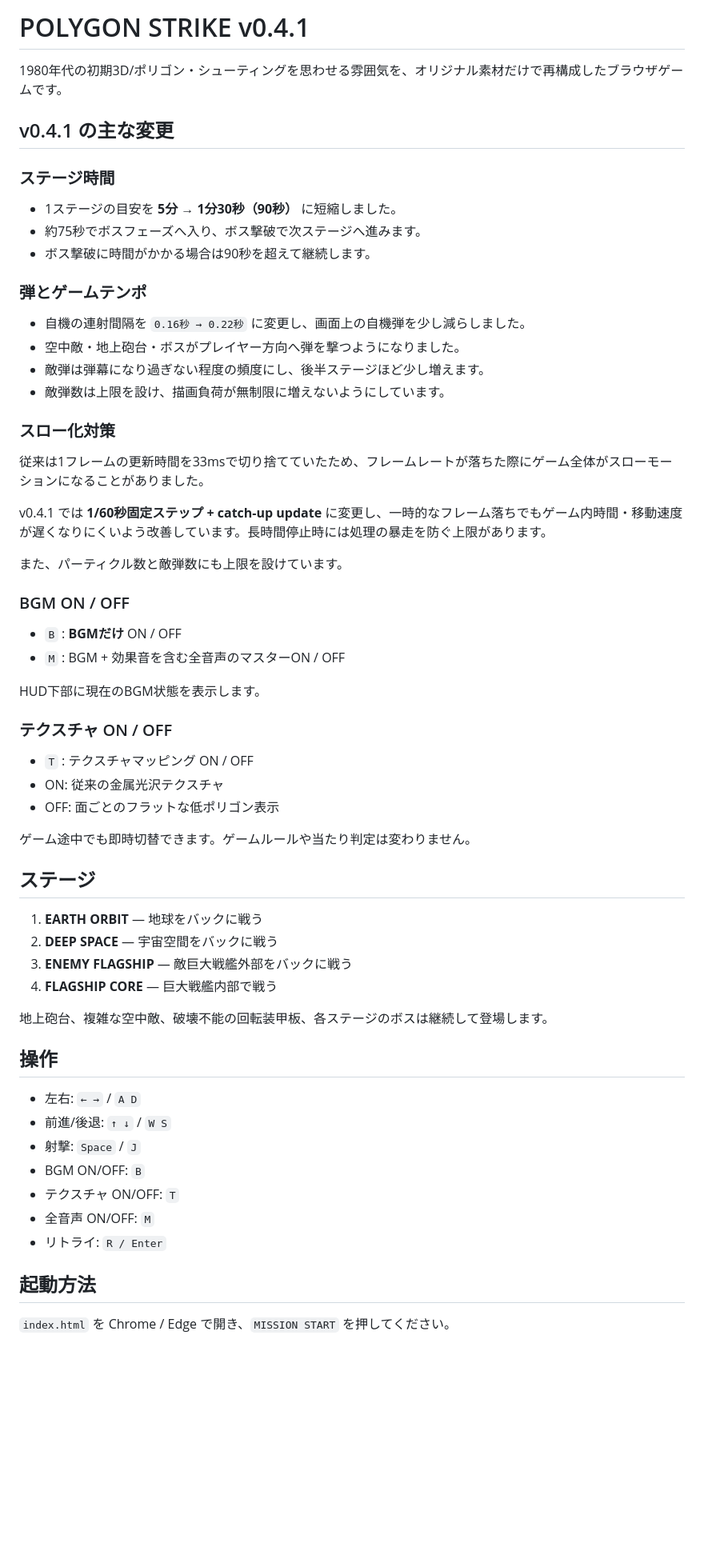
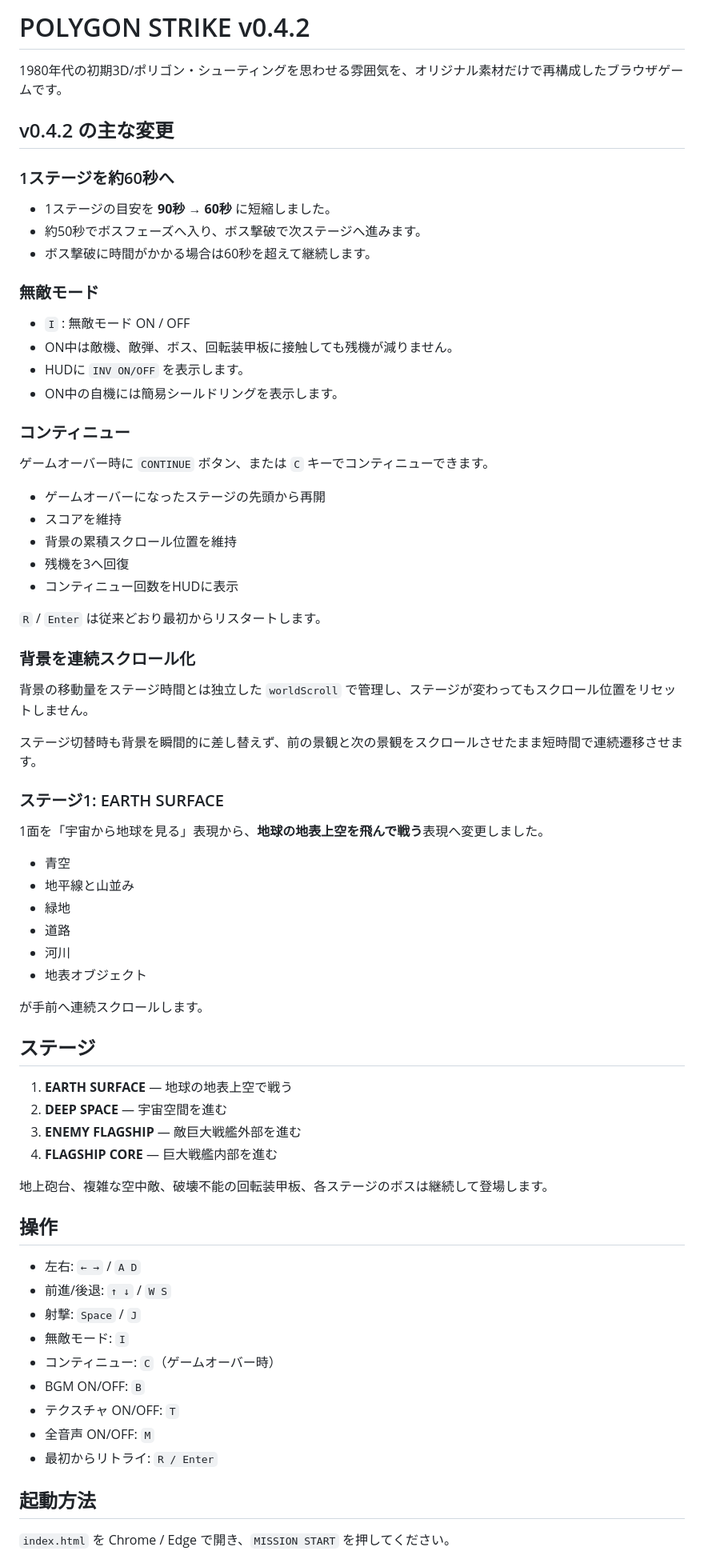
Before and after one commit to hnamaizawa/polygon_shooting_game, a Markdown page: README.md, the part around one of its changes. Shown at 80% size. GitHub-like rendering; blank space fills up the shorter version.

Commit message:
v0.4.2: document 60-second stages, continue and Earth surface

```diff
--- a/README.md
+++ b/README.md
@@ -1,51 +1,59 @@
-# POLYGON STRIKE v0.4.1
+# POLYGON STRIKE v0.4.2
 
 1980年代の初期3D/ポリゴン・シューティングを思わせる雰囲気を、オリジナル素材だけで再構成したブラウザゲームです。
 
-## v0.4.1 の主な変更
+## v0.4.2 の主な変更
 
-### ステージ時間
+### 1ステージを約60秒へ
 
-- 1ステージの目安を **5分 → 1分30秒（90秒）** に短縮しました。
-- 約75秒でボスフェーズへ入り、ボス撃破で次ステージへ進みます。
-- ボス撃破に時間がかかる場合は90秒を超えて継続します。
+- 1ステージの目安を **90秒 → 60秒** に短縮しました。
+- 約50秒でボスフェーズへ入り、ボス撃破で次ステージへ進みます。
+- ボス撃破に時間がかかる場合は60秒を超えて継続します。
 
-### 弾とゲームテンポ
+### 無敵モード
 
-- 自機の連射間隔を `0.16秒 → 0.22秒` に変更し、画面上の自機弾を少し減らしました。
-- 空中敵・地上砲台・ボスがプレイヤー方向へ弾を撃つようになりました。
-- 敵弾は弾幕になり過ぎない程度の頻度にし、後半ステージほど少し増えます。
-- 敵弾数は上限を設け、描画負荷が無制限に増えないようにしています。
+- `I` : 無敵モード ON / OFF
+- ON中は敵機、敵弾、ボス、回転装甲板に接触しても残機が減りません。
+- HUDに `INV ON/OFF` を表示します。
+- ON中の自機には簡易シールドリングを表示します。
 
-### スロー化対策
+### コンティニュー
 
-従来は1フレームの更新時間を33msで切り捨てていたため、フレームレートが落ちた際にゲーム全体がスローモーションになることがありました。
+ゲームオーバー時に `CONTINUE` ボタン、または `C` キーでコンティニューできます。
 
-v0.4.1 では **1/60秒固定ステップ + catch-up update** に変更し、一時的なフレーム落ちでもゲーム内時間・移動速度が遅くなりにくいよう改善しています。長時間停止時には処理の暴走を防ぐ上限があります。
+- ゲームオーバーになったステージの先頭から再開
+- スコアを維持
+- 背景の累積スクロール位置を維持
+- 残機を3へ回復
+- コンティニュー回数をHUDに表示
 
-また、パーティクル数と敵弾数にも上限を設けています。
+`R` / `Enter` は従来どおり最初からリスタートします。
 
-### BGM ON / OFF
+### 背景を連続スクロール化
 
-- `B` : **BGMだけ** ON / OFF
-- `M` : BGM + 効果音を含む全音声のマスターON / OFF
+背景の移動量をステージ時間とは独立した `worldScroll` で管理し、ステージが変わってもスクロール位置をリセットしません。
 
-HUD下部に現在のBGM状態を表示します。
+ステージ切替時も背景を瞬間的に差し替えず、前の景観と次の景観をスクロールさせたまま短時間で連続遷移させます。
 
-### テクスチャ ON / OFF
+### ステージ1: EARTH SURFACE
 
-- `T` : テクスチャマッピング ON / OFF
-- ON: 従来の金属光沢テクスチャ
-- OFF: 面ごとのフラットな低ポリゴン表示
+1面を「宇宙から地球を見る」表現から、**地球の地表上空を飛んで戦う**表現へ変更しました。
 
-ゲーム途中でも即時切替できます。ゲームルールや当たり判定は変わりません。
+- 青空
+- 地平線と山並み
+- 緑地
+- 道路
+- 河川
+- 地表オブジェクト
+
+が手前へ連続スクロールします。
 
 ## ステージ
 
-1. **EARTH ORBIT** — 地球をバックに戦う
-2. **DEEP SPACE** — 宇宙空間をバックに戦う
-3. **ENEMY FLAGSHIP** — 敵巨大戦艦外部をバックに戦う
-4. **FLAGSHIP CORE** — 巨大戦艦内部で戦う
+1. **EARTH SURFACE** — 地球の地表上空で戦う
+2. **DEEP SPACE** — 宇宙空間を進む
+3. **ENEMY FLAGSHIP** — 敵巨大戦艦外部を進む
+4. **FLAGSHIP CORE** — 巨大戦艦内部を進む
 
 地上砲台、複雑な空中敵、破壊不能の回転装甲板、各ステージのボスは継続して登場します。
 
@@ -54,10 +62,12 @@ HUD下部に現在のBGM状態を表示します。
 - 左右: `← →` / `A D`
 - 前進/後退: `↑ ↓` / `W S`
 - 射撃: `Space` / `J`
+- 無敵モード: `I`
+- コンティニュー: `C`（ゲームオーバー時）
 - BGM ON/OFF: `B`
 - テクスチャ ON/OFF: `T`
 - 全音声 ON/OFF: `M`
-- リトライ: `R / Enter`
+- 最初からリトライ: `R / Enter`
 
 ## 起動方法
 
```
Also changed, not shown: other parts of README.md (+1 -1 lines).
